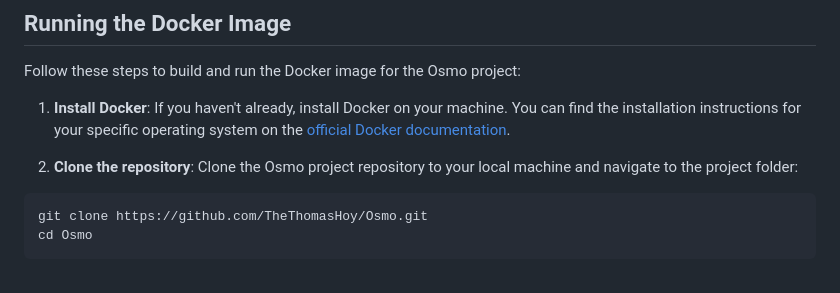
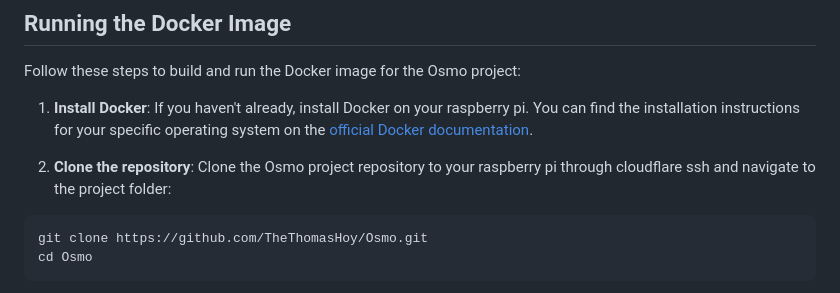
Before and after one commit to TheThomasHoy/Osmo, a Markdown page: README.md, the part around the change. Drawn GitHub-style.

````diff
--- a/README.md
+++ b/README.md
@@ -63,9 +63,9 @@ This section outlines the steps to set up the required hardware components for t
 
 Follow these steps to build and run the Docker image for the Osmo project:
 
-1. **Install Docker**: If you haven't already, install Docker on your machine. You can find the installation instructions for your specific operating system on the [official Docker documentation](https://docs.docker.com/get-docker/).
+1. **Install Docker**: If you haven't already, install Docker on your raspberry pi. You can find the installation instructions for your specific operating system on the [official Docker documentation](https://docs.docker.com/get-docker/).
 
-2. **Clone the repository**: Clone the Osmo project repository to your local machine and navigate to the project folder:
+2. **Clone the repository**: Clone the Osmo project repository to your raspberry pi through cloudflare ssh and navigate to the project folder:
 
 
 ```bash
````
